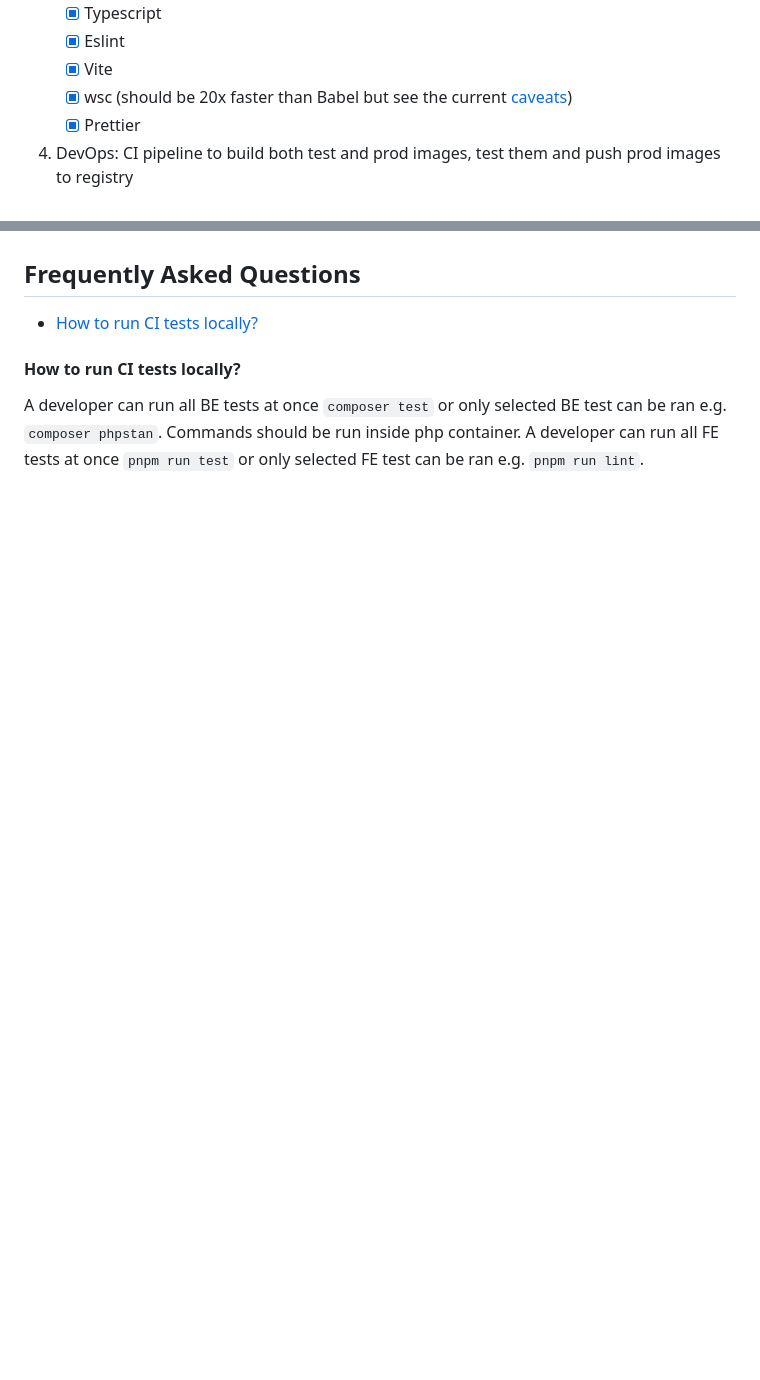
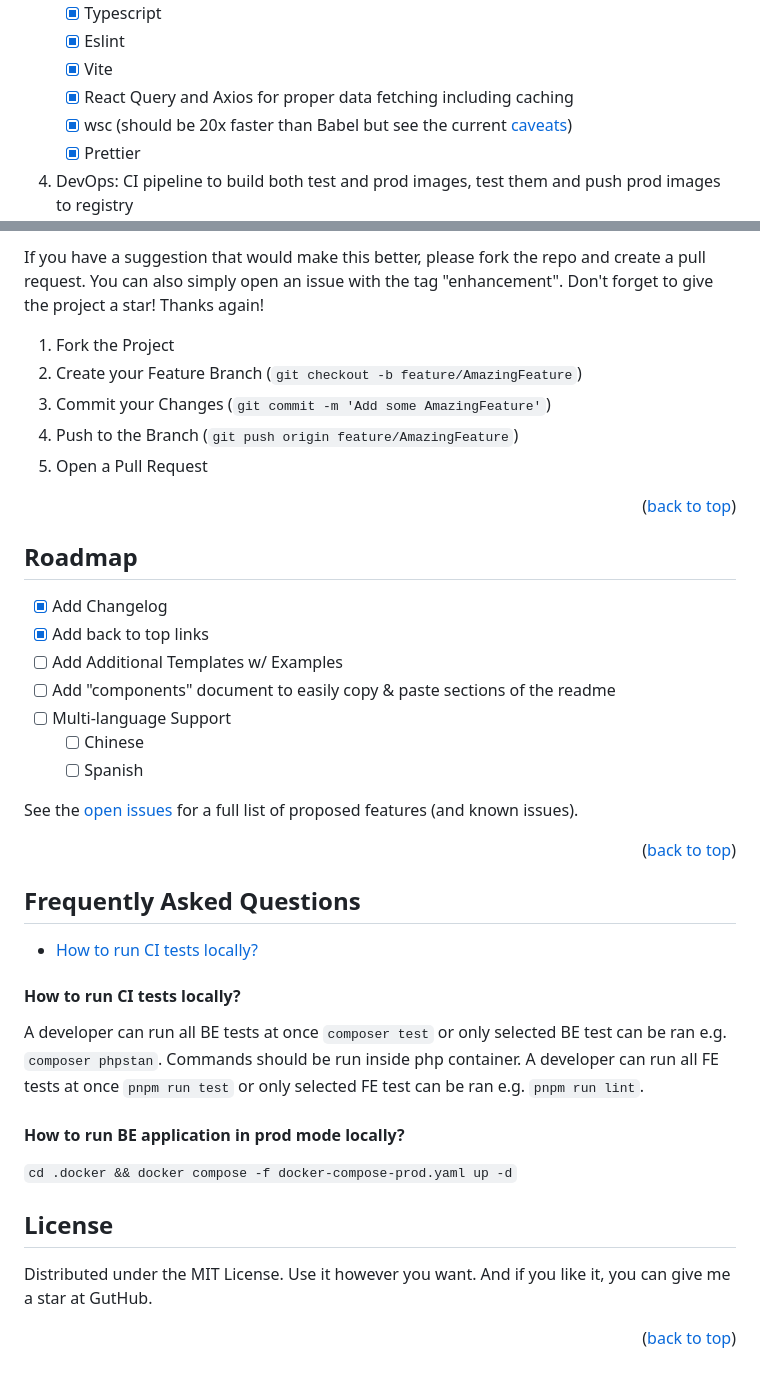
Before and after one commit to petrzivny/symfony-react-skeleton, a Markdown page: README.md, 2 parts joined by grey strips. Rendered like a GitHub page; blank space fills up the shorter version.

```diff
--- a/README.md
+++ b/README.md
@@ -46,6 +101,7 @@ cd .docker && docker compose --env-file ../api/.env.local -f docker-compose-prod
    - [x] Typescript
    - [x] Eslint
    - [x] Vite
+   - [x] React Query and Axios for proper data fetching including caching
    - [x] wsc (should be 20x faster than Babel but see the current [caveats](https://github.com/vitejs/vite-plugin-react-swc#caveats))
    - [x] Prettier
 4. DevOps: CI pipeline to build both test and prod images, test them and push prod images to registry
@@ -80,6 +154,40 @@ xphp bin/console debug:dotenv
+If you have a suggestion that would make this better, please fork the repo and create a pull request. You can also simply open an issue with the tag "enhancement".
+Don't forget to give the project a star! Thanks again!
+
+1. Fork the Project
+2. Create your Feature Branch (`git checkout -b feature/AmazingFeature`)
+3. Commit your Changes (`git commit -m 'Add some AmazingFeature'`)
+4. Push to the Branch (`git push origin feature/AmazingFeature`)
+5. Open a Pull Request
+
+<p align="right">(<a href="#readme-top">back to top</a>)</p>
+
+<!-- ROADMAP -->
+## Roadmap
+
+- [x] Add Changelog
+- [x] Add back to top links
+- [ ] Add Additional Templates w/ Examples
+- [ ] Add "components" document to easily copy & paste sections of the readme
+- [ ] Multi-language Support
+   - [ ] Chinese
+   - [ ] Spanish
+
+See the [open issues](https://github.com/othneildrew/Best-README-Template/issues) for a full list of proposed features (and known issues).
+
+<p align="right">(<a href="#readme-top">back to top</a>)</p>
 
 ## Frequently Asked Questions
 - [How to run CI tests locally?](#how-to-run-ci-tests-locally)
 #### How to run CI tests locally?
 A developer can run all BE tests at once `composer test` or only selected BE test can be ran e.g. `composer phpstan`. Commands should be run inside php container.
 A developer can run all FE tests at once `pnpm run test` or only selected FE test can be ran e.g. `pnpm run lint`.
+#### How to run BE application in prod mode locally?
+`cd .docker && docker compose -f docker-compose-prod.yaml up -d`
+
+
+<!-- LICENSE -->
+## License
+Distributed under the MIT License. Use it however you want. And if you like it, you can give me a star at GutHub.
+
+<p align="right">(<a href="#readme-top">back to top</a>)</p>
```
Also changed, not shown: other parts of README.md (+112 -39 lines), documentation/xdebug/README.md (added, +19 -0 lines), documentation/images/ci-pipeline.png (added), documentation/xdebug/breakpoint.png (added), documentation/xdebug/xdebug-mappings.png (renamed from documentation/images/xdebug-mappings.png), 4 other files.
